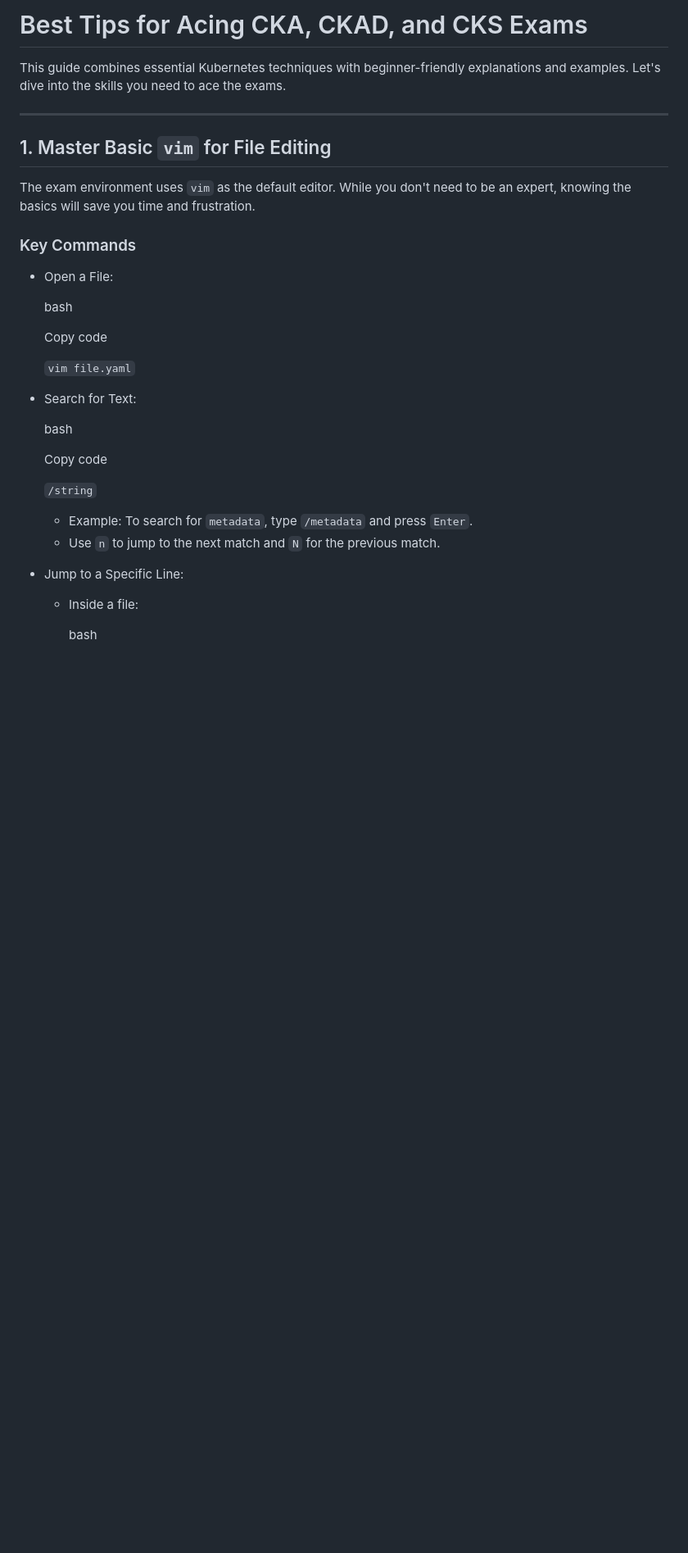
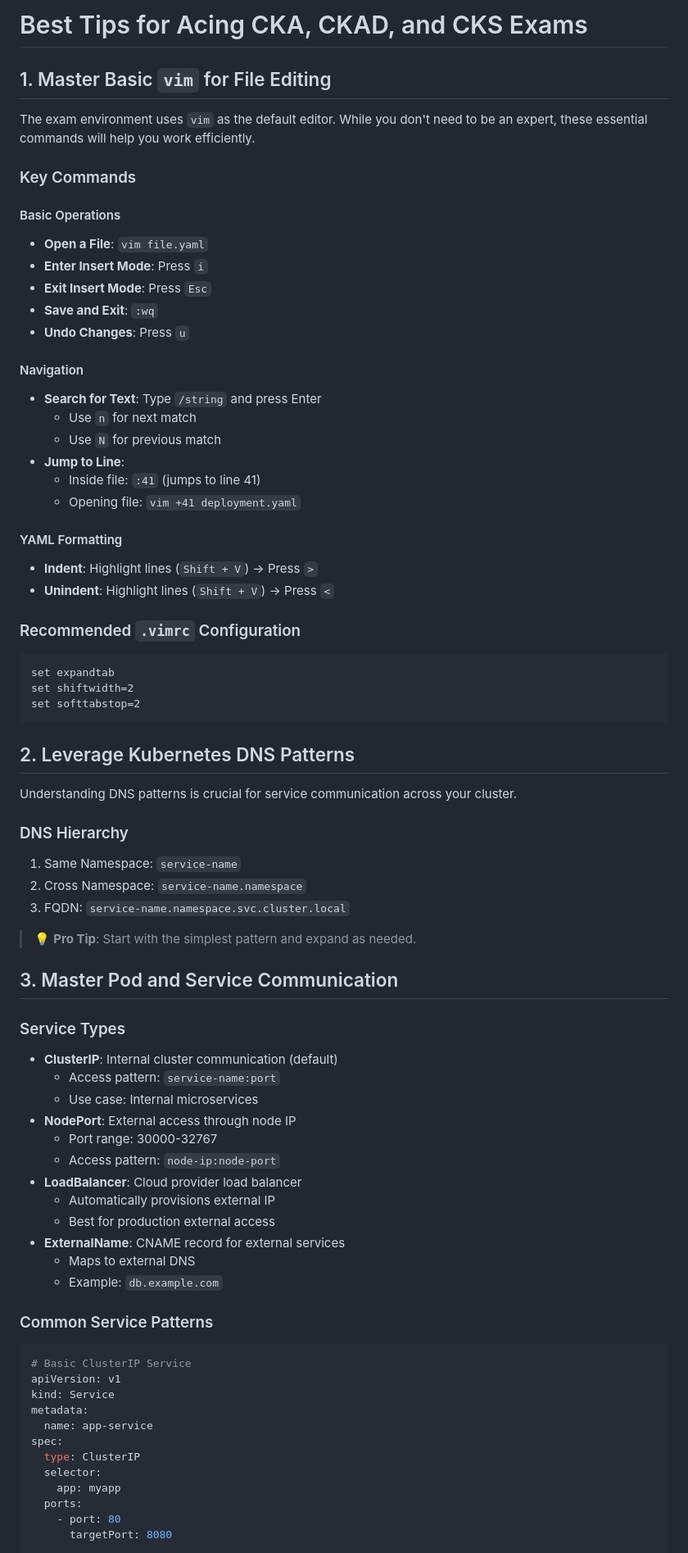
Before and after one commit to pvass24/k8s-kadence, a Markdown page: Tips/README.md, the part around the change printed below. Shown: that part at 82% size. Drawn GitHub-style; blank space fills up the shorter version.

````diff
--- a/Tips/README.md
+++ b/Tips/README.md
@@ -1,38 +1,76 @@
-Best Tips for Acing CKA, CKAD, and CKS Exams
-============================================
+# Best Tips for Acing CKA, CKAD, and CKS Exams
 
-This guide combines essential Kubernetes techniques with beginner-friendly explanations and examples. Let's dive into the skills you need to ace the exams.
+## 1. Master Basic `vim` for File Editing
 
-* * * * *
-
-1\. Master Basic `vim` for File Editing
----------------------------------------
-
-The exam environment uses `vim` as the default editor. While you don't need to be an expert, knowing the basics will save you time and frustration.
+The exam environment uses `vim` as the default editor. While you don't need to be an expert, these essential commands will help you work efficiently.
 
 ### Key Commands
 
--   Open a File:
+#### Basic Operations
+- **Open a File**: `vim file.yaml`
+- **Enter Insert Mode**: Press `i`
+- **Exit Insert Mode**: Press `Esc`
+- **Save and Exit**: `:wq`
+- **Undo Changes**: Press `u`
 
-    bash
+#### Navigation
+- **Search for Text**: Type `/string` and press Enter
+  - Use `n` for next match
+  - Use `N` for previous match
+- **Jump to Line**:
+  - Inside file: `:41` (jumps to line 41)
+  - Opening file: `vim +41 deployment.yaml`
 
-    Copy code
+#### YAML Formatting
+- **Indent**: Highlight lines (`Shift + V`) → Press `>`
+- **Unindent**: Highlight lines (`Shift + V`) → Press `<`
 
-    `vim file.yaml`
+### Recommended `.vimrc` Configuration
+```vim
+set expandtab
+set shiftwidth=2
+set softtabstop=2
+```
 
--   Search for Text:
+## 2. Leverage Kubernetes DNS Patterns
 
-    bash
+Understanding DNS patterns is crucial for service communication across your cluster.
 
-    Copy code
+### DNS Hierarchy
+1. Same Namespace: `service-name`
+2. Cross Namespace: `service-name.namespace`
+3. FQDN: `service-name.namespace.svc.cluster.local`
 
-    `/string`
+> 💡 **Pro Tip**: Start with the simplest pattern and expand as needed.
 
-    -   Example: To search for `metadata`, type `/metadata` and press `Enter`.
-    -   Use `n` to jump to the next match and `N` for the previous match.
--   Jump to a Specific Line:
+## 3. Master Pod and Service Communication
 
-    -   Inside a file:
+### Service Types
+- **ClusterIP**: Internal cluster communication (default)
+  - Access pattern: `service-name:port`
+  - Use case: Internal microservices
+- **NodePort**: External access through node IP
+  - Port range: 30000-32767
+  - Access pattern: `node-ip:node-port`
+- **LoadBalancer**: Cloud provider load balancer
+  - Automatically provisions external IP
+  - Best for production external access
+- **ExternalName**: CNAME record for external services
+  - Maps to external DNS
+  - Example: `db.example.com`
 
-        bash
+### Common Service Patterns
+```yaml
+# Basic ClusterIP Service
+apiVersion: v1
+kind: Service
+metadata:
+  name: app-service
+spec:
+  type: ClusterIP
+  selector:
+    app: myapp
+  ports:
+    - port: 80
+      targetPort: 8080
 
````
Also changed, not shown: other parts of Tips/README.md (+128 -310 lines).
